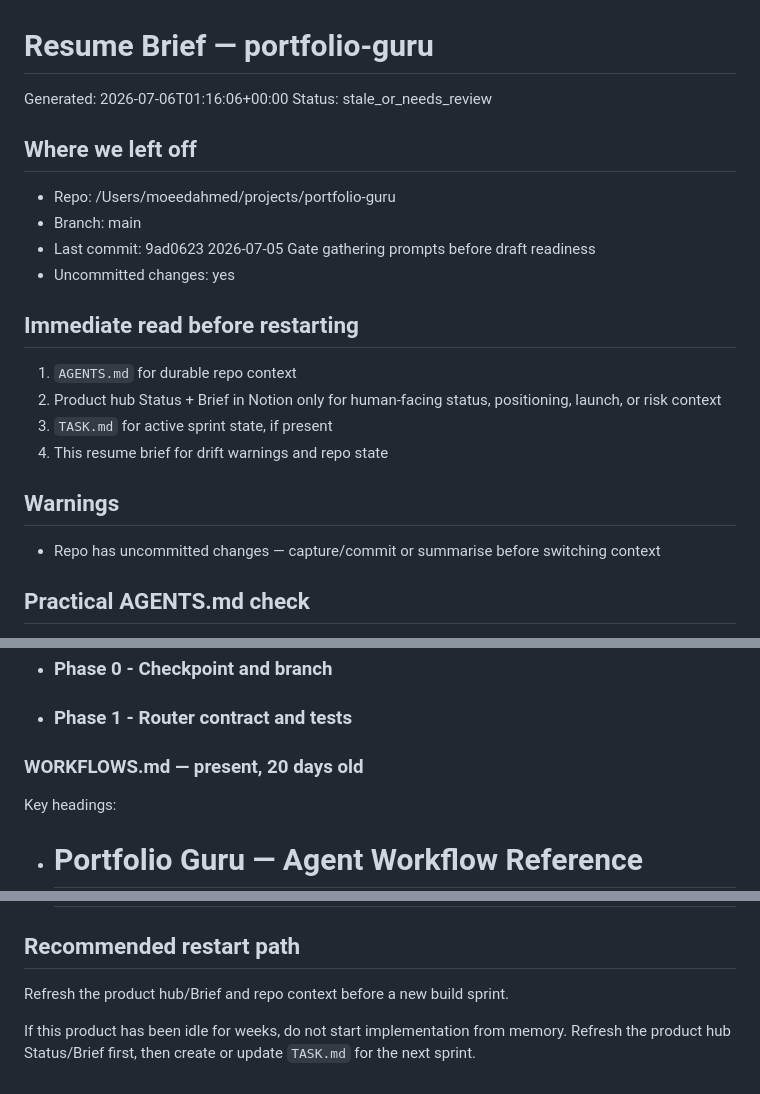
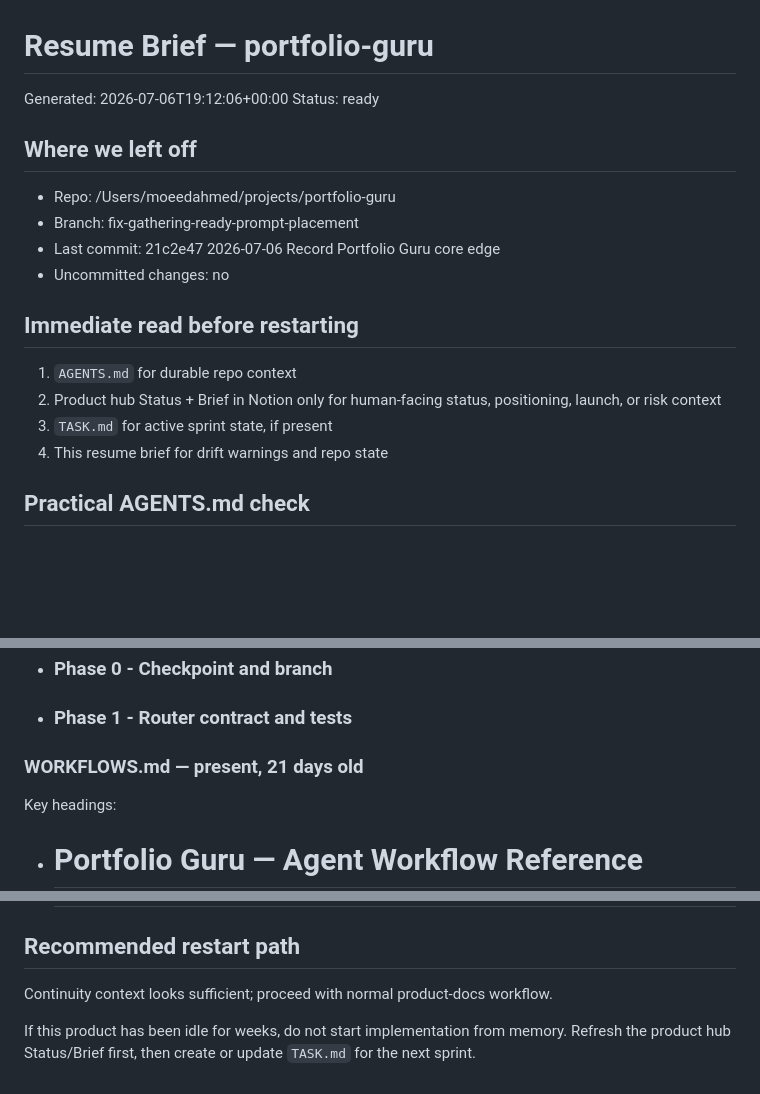
Before and after one commit to moeedahmed/portfolio-guru, a Markdown page: docs/continuity/RESUME_BRIEF.md, 3 parts joined by grey strips. GitHub-like rendering; blank space fills up the shorter version.

```diff
--- a/docs/continuity/RESUME_BRIEF.md
+++ b/docs/continuity/RESUME_BRIEF.md
@@ -1,22 +1,19 @@
 # Resume Brief — portfolio-guru
 
-Generated: 2026-07-06T01:16:06+00:00
-Status: stale_or_needs_review
+Generated: 2026-07-06T19:12:06+00:00
+Status: ready
 
 ## Where we left off
 - Repo: /Users/moeedahmed/projects/portfolio-guru
-- Branch: main
-- Last commit: 9ad0623 2026-07-05 Gate gathering prompts before draft readiness
-- Uncommitted changes: yes
+- Branch: fix-gathering-ready-prompt-placement
+- Last commit: 21c2e47 2026-07-06 Record Portfolio Guru core edge
+- Uncommitted changes: no
 
 ## Immediate read before restarting
 1. `AGENTS.md` for durable repo context
 2. Product hub Status + Brief in Notion only for human-facing status, positioning, launch, or risk context
 3. `TASK.md` for active sprint state, if present
 4. This resume brief for drift warnings and repo state
-
-## Warnings
-- Repo has uncommitted changes — capture/commit or summarise before switching context
 
 ## Practical AGENTS.md check
 - Useful for coding-agent/ACP work: yes
@@ -129,7 +89,7 @@ Key headings:
 - ### Phase 0 - Checkpoint and branch
 - ### Phase 1 - Router contract and tests
 
-### WORKFLOWS.md — present, 20 days old
+### WORKFLOWS.md — present, 21 days old
 Key headings:
 - # Portfolio Guru — Agent Workflow Reference
 - ## Channel Boundary — EMGurus WhatsApp Gateway
@@ -145,6 +105,6 @@ Key headings:
 - ## Key Capabilities Selection Rules
 
 ## Recommended restart path
-Refresh the product hub/Brief and repo context before a new build sprint.
+Continuity context looks sufficient; proceed with normal product-docs workflow.
 
 If this product has been idle for weeks, do not start implementation from memory. Refresh the product hub Status/Brief first, then create or update `TASK.md` for the next sprint.
```
Also changed, not shown: other parts of docs/continuity/RESUME_BRIEF.md (+5 -42 lines).
